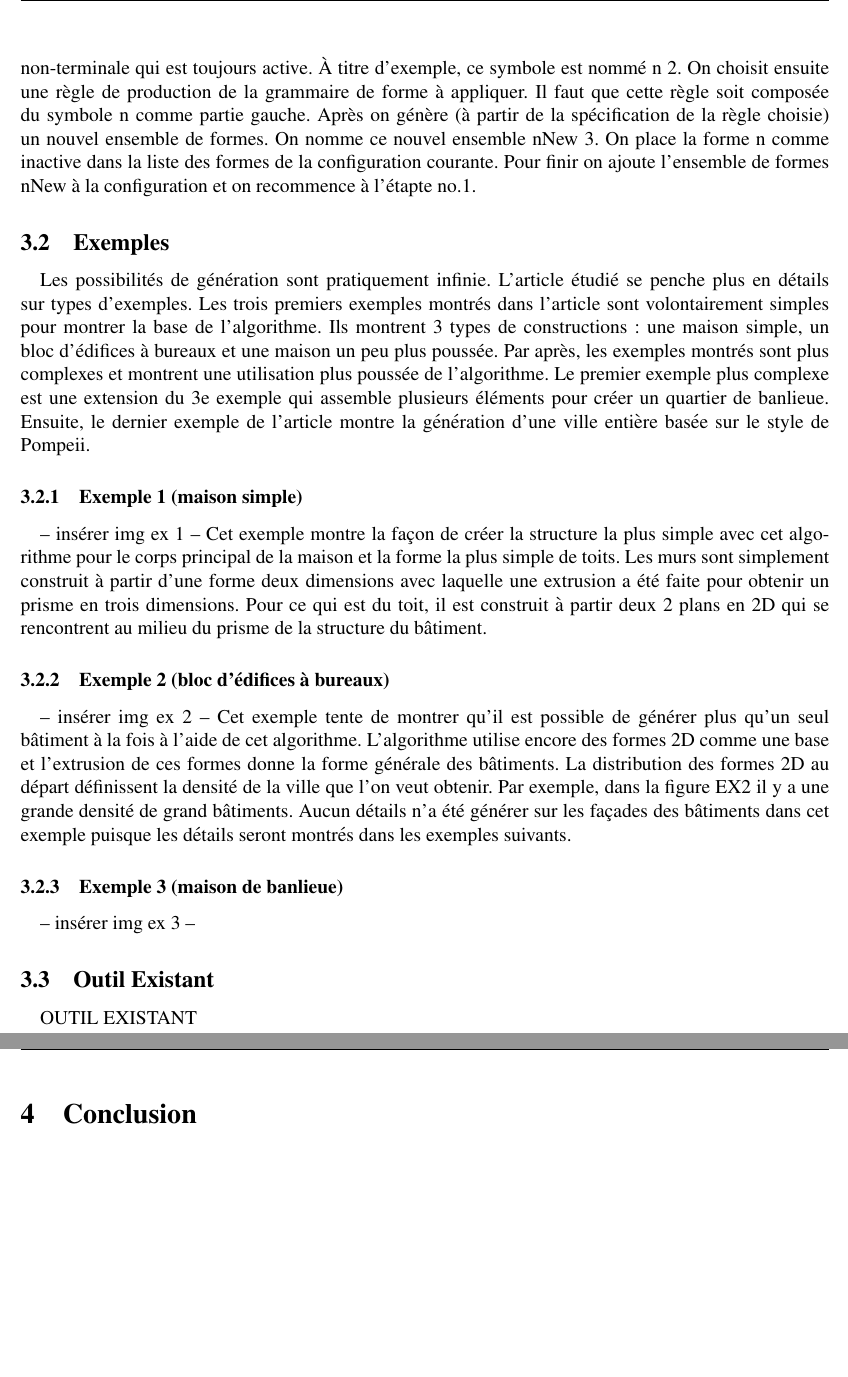
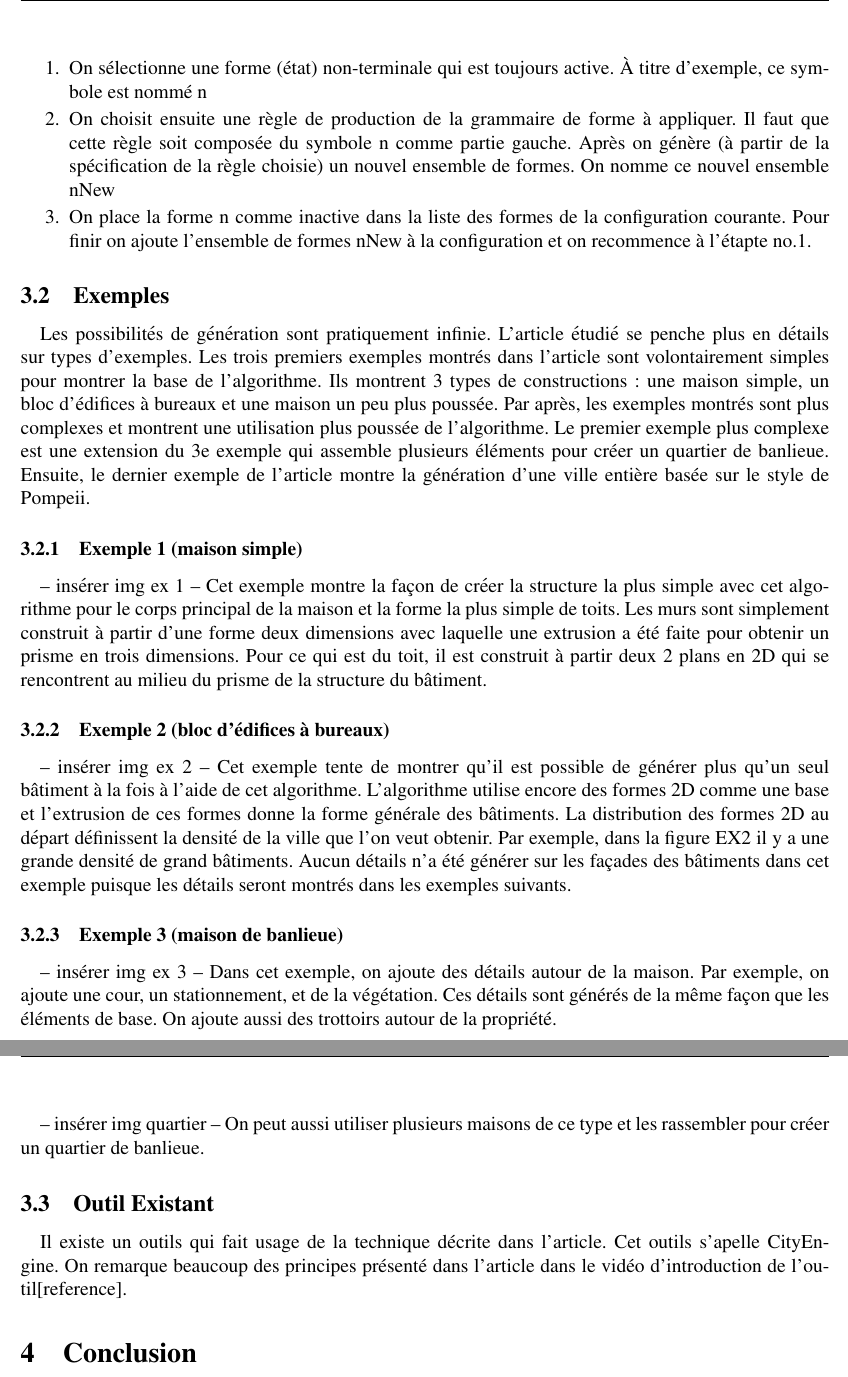
Before and after one commit to Brochu/imn538-RapportRecherche, a LaTeX paper (rapport.tex, which reads sect3.tex): two parts of pages 8 and 9 of 10, joined at a grey line, cut so that both start at the same text, the shorter picture padded with empty space. Compiled offline with pdfLaTeX; the source files are stored in an older character set and shown here as Unicode.

Commit message:
Avance sur la section 3

```diff
--- a/sect3.tex
+++ b/sect3.tex
@@ -23,9 +23,12 @@ Un autre élément important de l'algorithme utilisé pour cette technique sont
 
 \subsubsection{L'algorithme}
 Pour commencer, une configuration est le nom qu'on donne à un nombre fini de formes dans l'espace 3D. Aussi, dans notre cas, un symbole est représenté par une forme et ces symboles peuvent être soit non-terminaux ou terminaux. La définition plus précise des symboles se trouve plus haut dans ce document. Au départ l'algorithme doit recevoir une spécification d'un axiome qui est une configuration de formes simples pour démarrer la génération. On procède ensuite par étapes:
-1. On sélectionne une forme (état) non-terminale qui est toujours active. À titre d'exemple, ce symbole est nommé n
-2. On choisit ensuite une règle de production de la grammaire de forme à appliquer. Il faut que cette règle soit composée du symbole n comme partie gauche. Après on génère (à partir de la spécification de la règle choisie) un nouvel ensemble de formes. On nomme ce nouvel ensemble nNew
-3. On place la forme n comme inactive dans la liste des formes de la configuration courante. Pour finir on ajoute l'ensemble de formes nNew à la configuration et on recommence à l'étapte no.1.
+
+\begin{enumerate}
+	\item On sélectionne une forme (état) non-terminale qui est toujours active. À titre d'exemple, ce symbole est nommé n
+	\item On choisit ensuite une règle de production de la grammaire de forme à appliquer. Il faut que cette règle soit composée du symbole n comme partie gauche. Après on génère (à partir de la spécification de la règle choisie) un nouvel ensemble de formes. On nomme ce nouvel ensemble nNew
+	\item On place la forme n comme inactive dans la liste des formes de la configuration courante. Pour finir on ajoute l'ensemble de formes nNew à la configuration et on recommence à l'étapte no.1.
+\end{enumerate}
 
 \subsection{Exemples}
 \label{ssect:ex}
@@ -43,9 +46,13 @@ Cet exemple tente de montrer qu'il est possible de générer plus qu'un seul bâ
 
 \subsubsection{Exemple 3 (maison de banlieue)}
 -- insérer img ex 3 --
+Dans cet exemple, on ajoute des détails autour de la maison. Par exemple, on ajoute une cour, un stationnement, et de la végétation. Ces détails sont générés de la même façon que les éléments de base. On ajoute aussi des trottoirs autour de la propriété.
+
+-- insérer img quartier --
+On peut aussi utiliser plusieurs maisons de ce type et les rassembler pour créer un quartier de banlieue.
 
 \subsection{Outil Existant}
 \label{ssect:outil}
 %%%%%%%%%%%%%%%%%%%%%%%%%%%%%%%%%%%%%%%%%%%%%%%%%%%%%%%%%%%%
 
-OUTIL EXISTANT
+Il existe un outils qui fait usage de la technique décrite dans l'article. Cet outils s'apelle CityEngine. On remarque beaucoup des principes présenté dans l'article dans le vidéo d'introduction de l'outil[reference].
```
Also changed, not shown: rapport.pdf, 3 other files.
